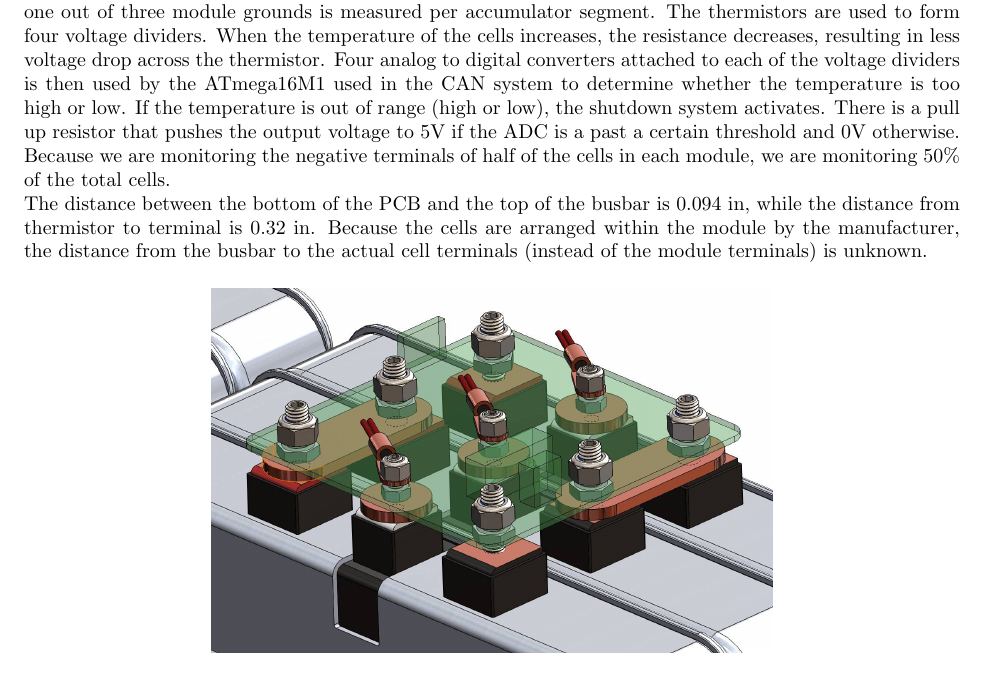
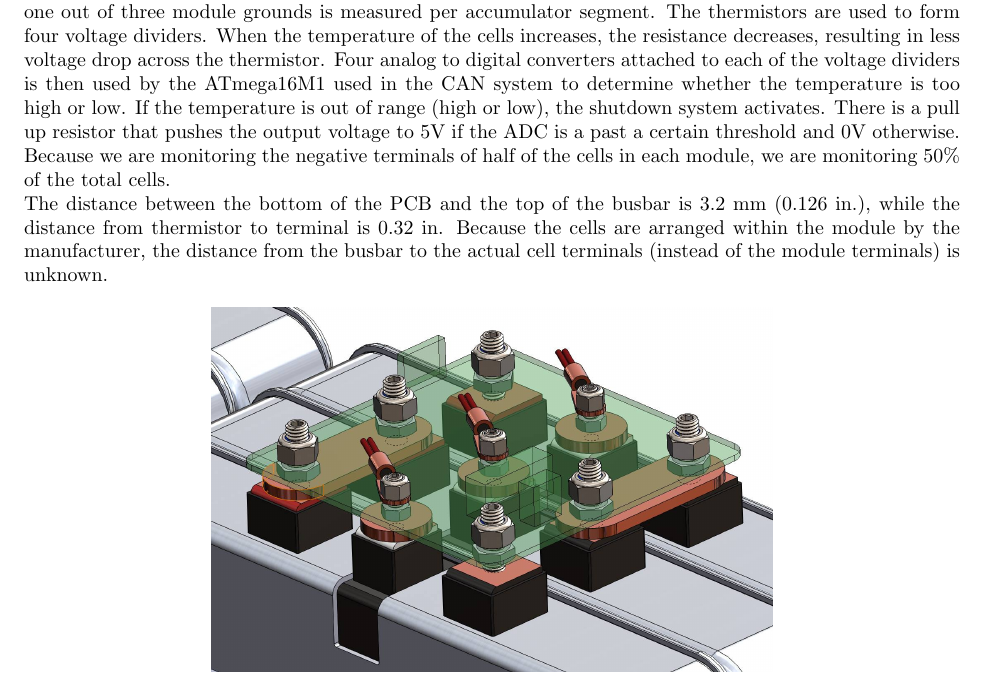
Before and after one commit to OlinREVO/ESF2_FH, a LaTeX document (ESF2.tex): part of page 36 of 73, cut so that both start at the same text. Compiled offline with pdfLaTeX.

Commit message:
Thermistor to busbar distance change

```diff
--- a/ESF2.tex
+++ b/ESF2.tex
@@ -1175,7 +1175,7 @@ Person primarily responsible for this section:
 
      The temperature of the cells is monitored using 10K thermistors attached to the negative terminals. The middle pole of each module is considered the ground of two cells. Each module's midpoint is measured and one out of three module grounds is measured per accumulator segment. The thermistors are used to form four voltage dividers. When the temperature of the cells increases, the resistance decreases, resulting in less voltage drop across the thermistor. Four analog to digital converters attached to each of the voltage dividers is then used by the ATmega16M1 used in the CAN system to determine whether the temperature is too high or low. If the temperature is out of range (high or low), the shutdown system activates. There is a pull up resistor that pushes the output voltage to 5V if the ADC is a past a certain threshold and 0V otherwise. Because we are monitoring the negative terminals of half of the cells in each module, we are monitoring 50\% of the total cells.
 
-     The distance between the bottom of the PCB and the top of the busbar is 0.094 in, while the distance from thermistor to terminal is 0.32 in. Because the cells are arranged within the module by the manufacturer, the distance from the busbar to the actual cell terminals (instead of the module terminals) is unknown.
+     The distance between the bottom of the PCB and the top of the busbar is 3.2 mm (0.126 in.), while the distance from thermistor to terminal is 0.32 in. Because the cells are arranged within the module by the manufacturer, the distance from the busbar to the actual cell terminals (instead of the module terminals) is unknown.
 
      \begin{figure}[H]
          \centering
```
